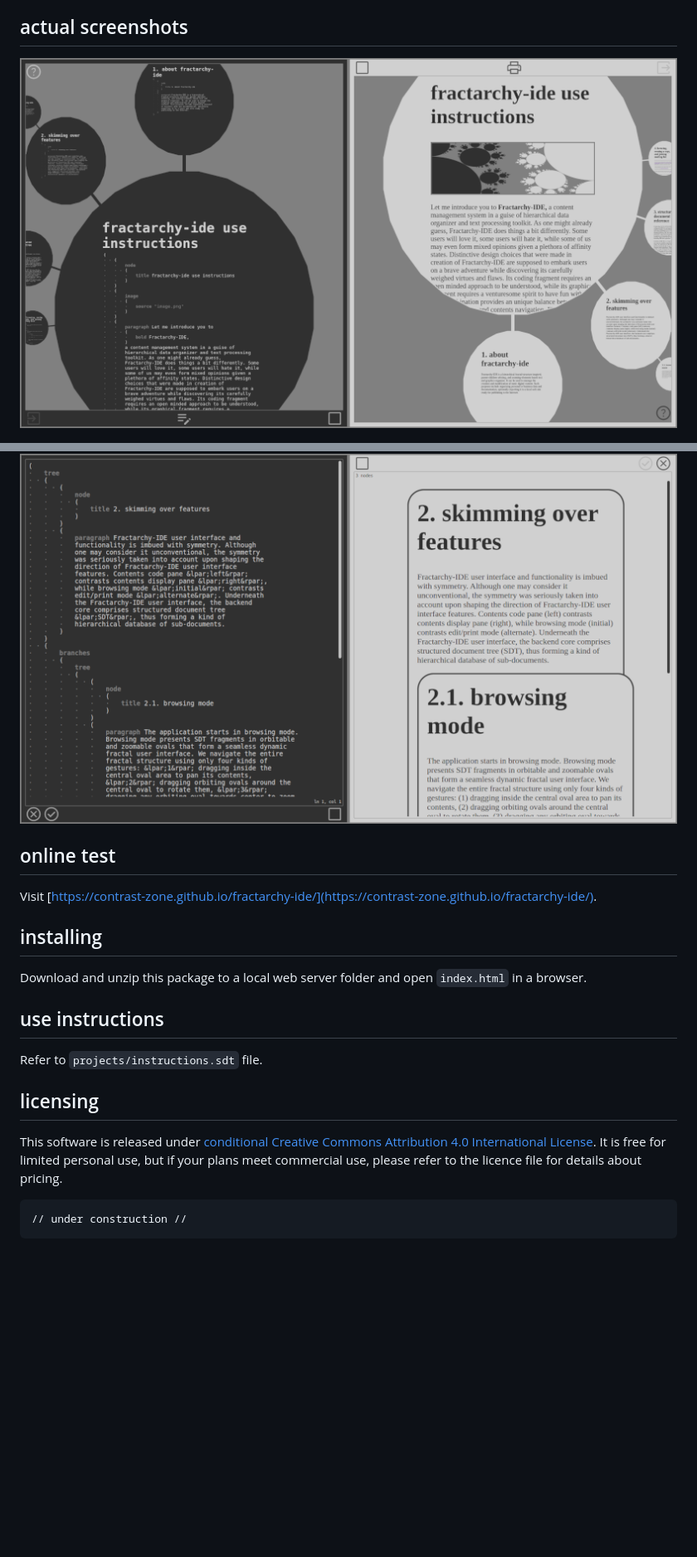
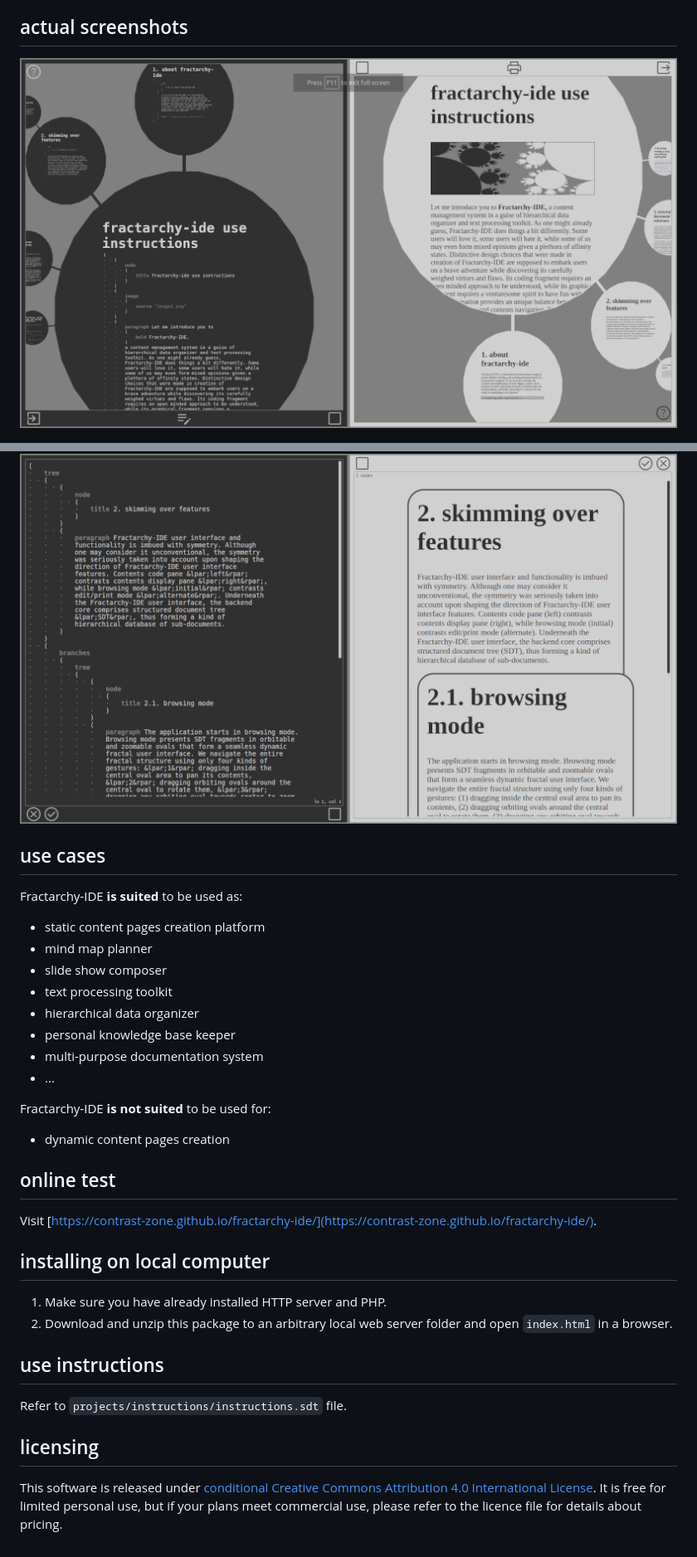
Before and after one commit to contrast-zone/fractarchy-ide, a Markdown page: README.md, 2 parts joined by grey strips. Shown: that part at 83% size. Drawn GitHub-style; pictures changed too: media/ssh1.png, media/ssh2.png; blank space fills up the shorter version.

```diff
--- a/README.md
+++ b/README.md
@@ -24,20 +22,36 @@
 
 ![](media/ssh2.png)
 
+## use cases
+
+Fractarchy-IDE **is suited** to be used as:
+
+- static content pages creation platform
+- mind map planner
+- slide show composer
+- text processing toolkit
+- hierarchical data organizer
+- personal knowledge base keeper
+- multi-purpose documentation system
+- ...
+
+Fractarchy-IDE **is not suited** to be used for:
+
+- dynamic content pages creation
+
 ## online test
 
 Visit [https://contrast-zone.github.io/fractarchy-ide/](https://contrast-zone.github.io/fractarchy-ide/).
 
-## installing
+## installing on local computer
 
-Download and unzip this package to a local web server folder and open `index.html` in a browser.
+1. Make sure you have already installed HTTP server and PHP.
+2. Download and unzip this package to an arbitrary local web server folder and open `index.html` in a browser.
 
 ## use instructions
 
-Refer to `projects/instructions.sdt` file.
+Refer to `projects/instructions/instructions.sdt` file.
 
 ## licensing
 
 This software is released under [conditional Creative Commons Attribution 4.0 International License](LICENSE). It is free for limited personal use, but if your plans meet commercial use, please refer to the licence file for details about pricing.
-
-    // under construction //
```
Also changed, not shown: other parts of README.md (+0 -2 lines), changelog.md (+2 -0 lines), 6 other files.
